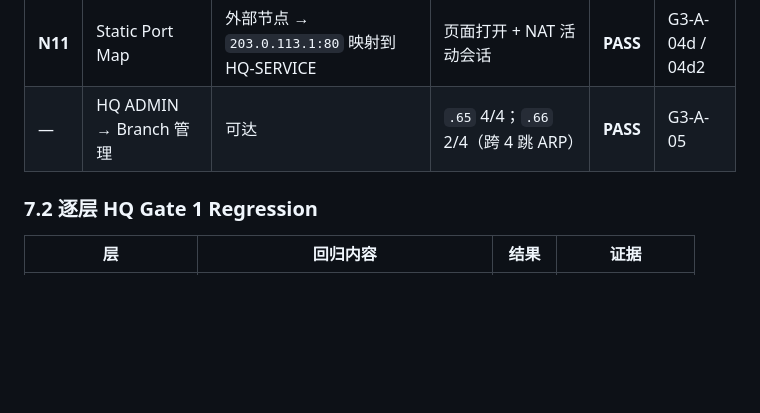
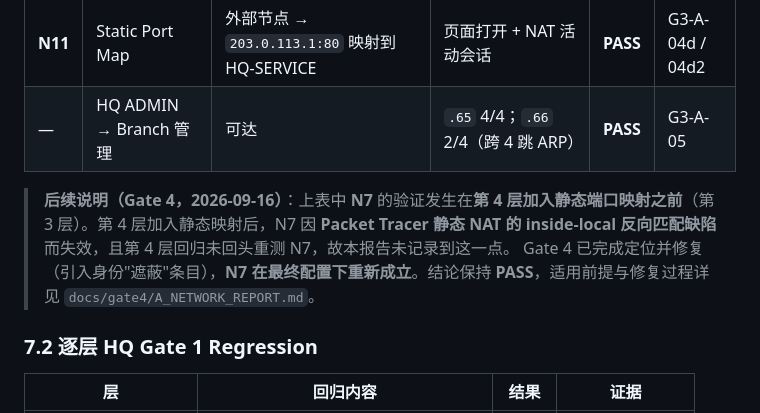
Before and after one commit to shenziad/edgecampus, a Markdown page: docs/gate3/A_NETWORK_REPORT.md, the part around the change. Drawn GitHub-style; blank space fills up the shorter version.

```diff
--- a/docs/gate3/A_NETWORK_REPORT.md
+++ b/docs/gate3/A_NETWORK_REPORT.md
@@ -476,6 +476,9 @@ R-HQ#router bgp 65001
 | **N11** | Static Port Map | 外部节点 → `203.0.113.1:80` 映射到 HQ-SERVICE | 页面打开 + NAT 活动会话 | **PASS** | G3-A-04d / 04d2 |
 | — | HQ ADMIN → Branch 管理 | 可达 | `.65` 4/4；`.66` 2/4（跨 4 跳 ARP） | **PASS** | G3-A-05 |
 
+> **后续说明（Gate 4，2026-09-16）**：上表中 **N7** 的验证发生在**第 4 层加入静态端口映射之前**（第 3 层）。第 4 层加入静态映射后，N7 因 **Packet Tracer 静态 NAT 的 inside-local 反向匹配缺陷**而失效，且第 4 层回归未回头重测 N7，故本报告未记录到这一点。
+> Gate 4 已完成定位并修复（引入身份"遮蔽"条目），**N7 在最终配置下重新成立**。结论保持 **PASS**，适用前提与修复过程详见 `docs/gate4/A_NETWORK_REPORT.md`。
+
 ### 7.2 逐层 HQ Gate 1 Regression
 
 | 层 | 回归内容 | 结果 | 证据 |
```
Also changed, not shown: docs/PROJECT_BOARD.md (+29 -13 lines).
